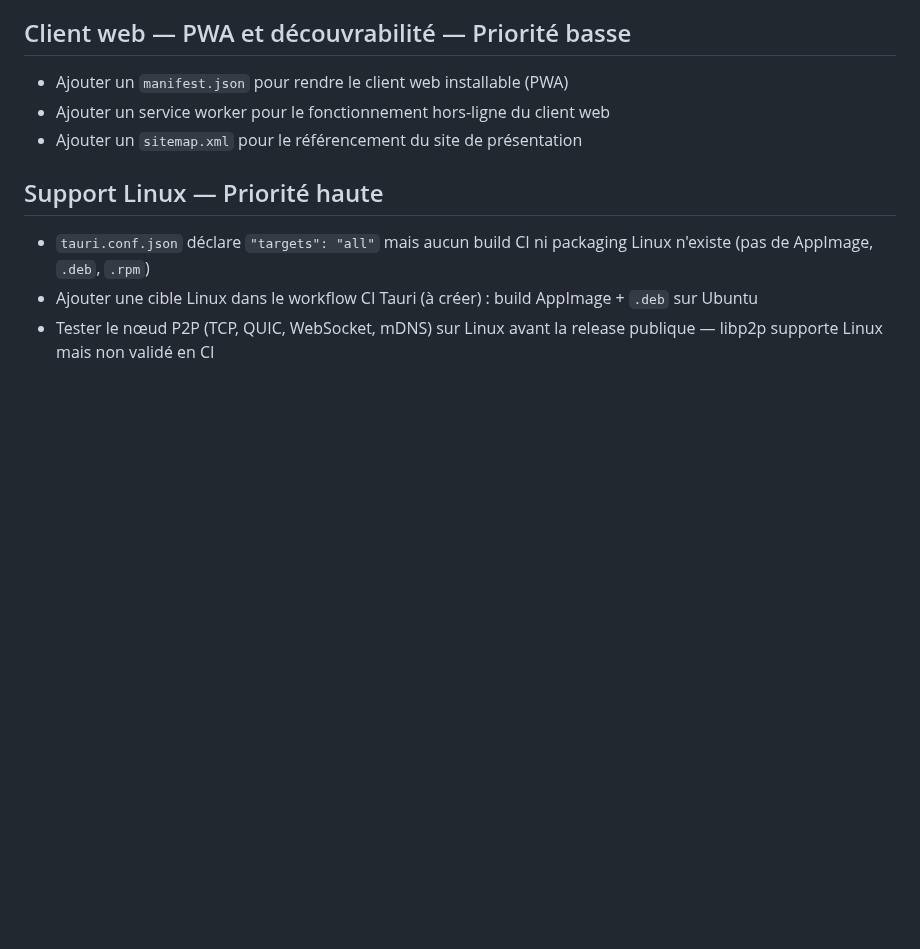
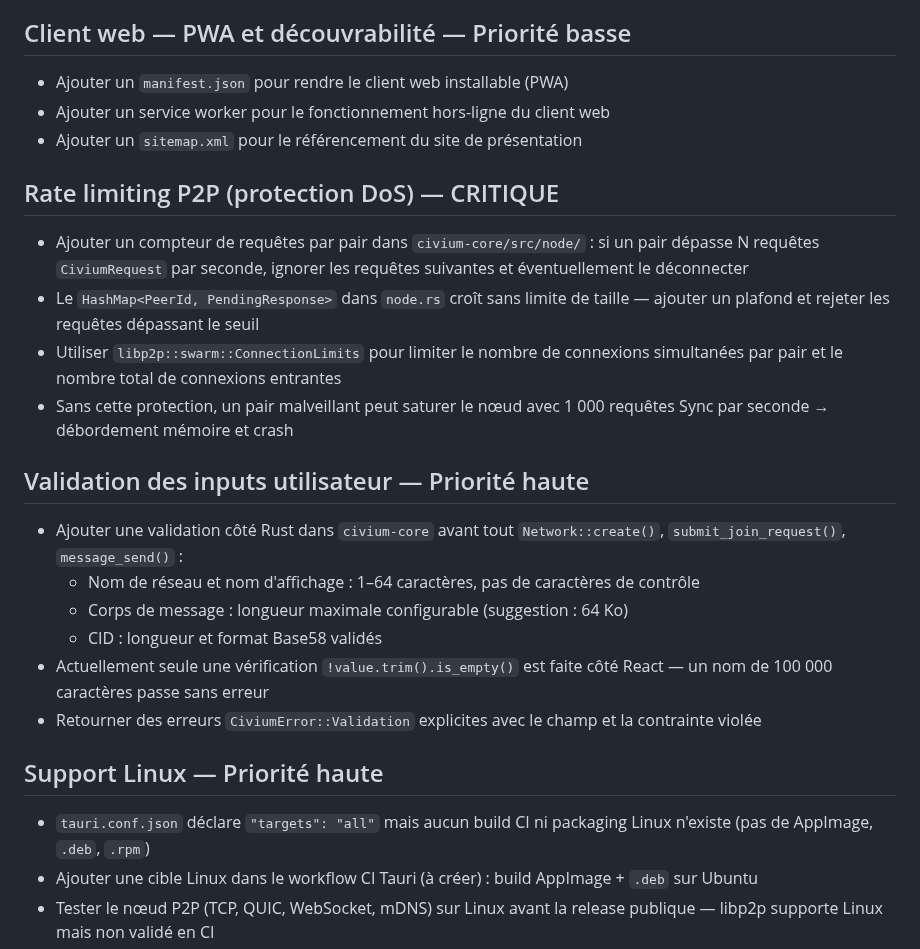
Before and after one commit to rouaix/Civium, a Markdown page: TODO.md, the part around one of its changes. Drawn GitHub-style; blank space fills up the shorter version.

```diff
--- a/TODO.md
+++ b/TODO.md
@@ -337,6 +337,24 @@
 - Ajouter un `sitemap.xml` pour le référencement du site de présentation
 
 
+## Rate limiting P2P (protection DoS) — CRITIQUE
+
+- Ajouter un compteur de requêtes par pair dans `civium-core/src/node/` : si un pair dépasse N requêtes `CiviumRequest` par seconde, ignorer les requêtes suivantes et éventuellement le déconnecter
+- Le `HashMap<PeerId, PendingResponse>` dans `node.rs` croît sans limite de taille — ajouter un plafond et rejeter les requêtes dépassant le seuil
+- Utiliser `libp2p::swarm::ConnectionLimits` pour limiter le nombre de connexions simultanées par pair et le nombre total de connexions entrantes
+- Sans cette protection, un pair malveillant peut saturer le nœud avec 1 000 requêtes Sync par seconde → débordement mémoire et crash
+
+
+## Validation des inputs utilisateur — Priorité haute
+
+- Ajouter une validation côté Rust dans `civium-core` avant tout `Network::create()`, `submit_join_request()`, `message_send()` :
+  - Nom de réseau et nom d'affichage : 1–64 caractères, pas de caractères de contrôle
+  - Corps de message : longueur maximale configurable (suggestion : 64 Ko)
+  - CID : longueur et format Base58 validés
+- Actuellement seule une vérification `!value.trim().is_empty()` est faite côté React — un nom de 100 000 caractères passe sans erreur
+- Retourner des erreurs `CiviumError::Validation` explicites avec le champ et la contrainte violée
+
+
 ## Support Linux — Priorité haute
 
 - `tauri.conf.json` déclare `"targets": "all"` mais aucun build CI ni packaging Linux n'existe (pas de AppImage, `.deb`, `.rpm`)
```
Also changed, not shown: other parts of TODO.md (+33 -0 lines).
